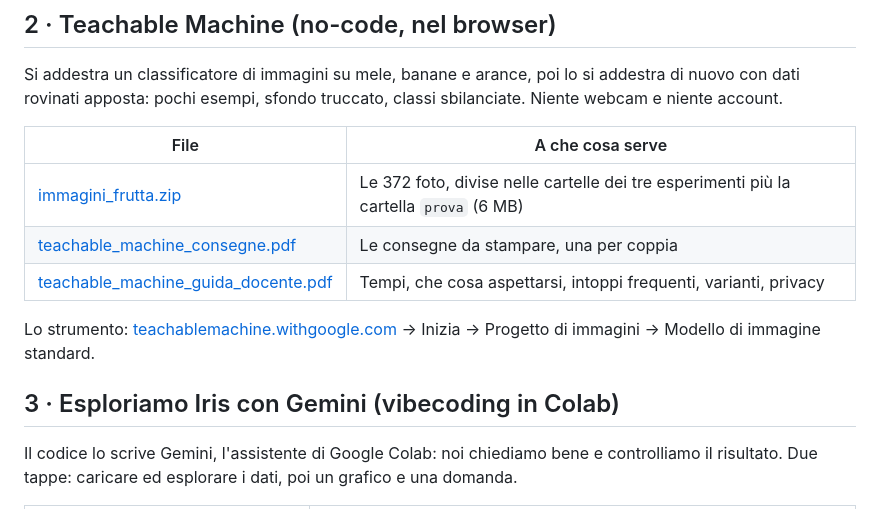
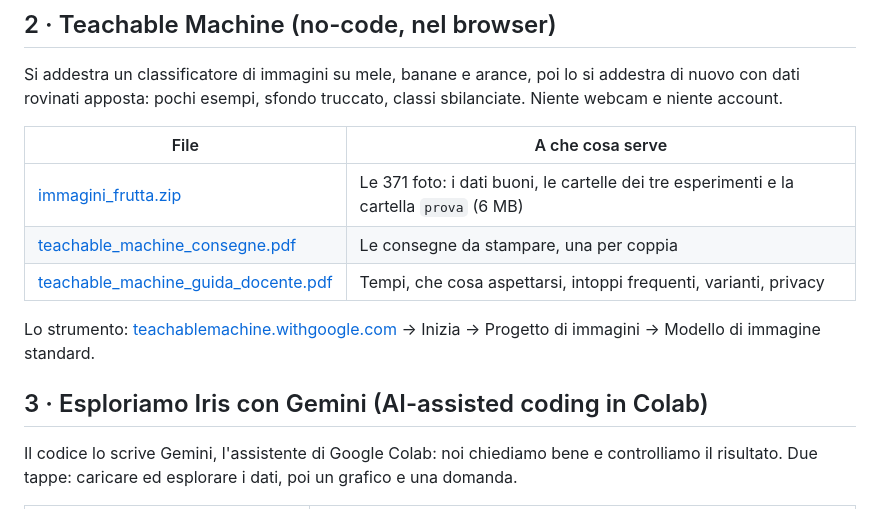
Before and after one commit to matteolimoncini/script-intelligenti, a Markdown page: incontro-1/README.md, the part around the change. Drawn GitHub-style.

Commit message:
README dell'incontro 1: «AI-assisted coding» e il numero giusto di foto
Co-Authored-By: Claude Opus 5.5 <noreply@anthropic.com>

```diff
--- a/incontro-1/README.md
+++ b/incontro-1/README.md
@@ -22,14 +22,14 @@ apposta: pochi esempi, sfondo truccato, classi sbilanciate. Niente webcam e nien
 
 | File | A che cosa serve |
 |---|---|
-| [immagini_frutta.zip](teachable_machine/immagini_frutta.zip) | Le 372 foto, divise nelle cartelle dei tre esperimenti più la cartella `prova` (6 MB) |
+| [immagini_frutta.zip](teachable_machine/immagini_frutta.zip) | Le 371 foto: i dati buoni, le cartelle dei tre esperimenti e la cartella `prova` (6 MB) |
 | [teachable_machine_consegne.pdf](schede/teachable_machine_consegne.pdf) | Le consegne da stampare, una per coppia |
 | [teachable_machine_guida_docente.pdf](schede/teachable_machine_guida_docente.pdf) | Tempi, che cosa aspettarsi, intoppi frequenti, varianti, privacy |
 
 Lo strumento: [teachablemachine.withgoogle.com](https://teachablemachine.withgoogle.com) → Inizia → Progetto di
 immagini → Modello di immagine standard.
 
-## 3 · Esploriamo Iris con Gemini (vibecoding in Colab)
+## 3 · Esploriamo Iris con Gemini (AI-assisted coding in Colab)
 
 Il codice lo scrive Gemini, l'assistente di Google Colab: noi chiediamo bene e controlliamo il risultato. Due tappe:
 caricare ed esplorare i dati, poi un grafico e una domanda.
```
